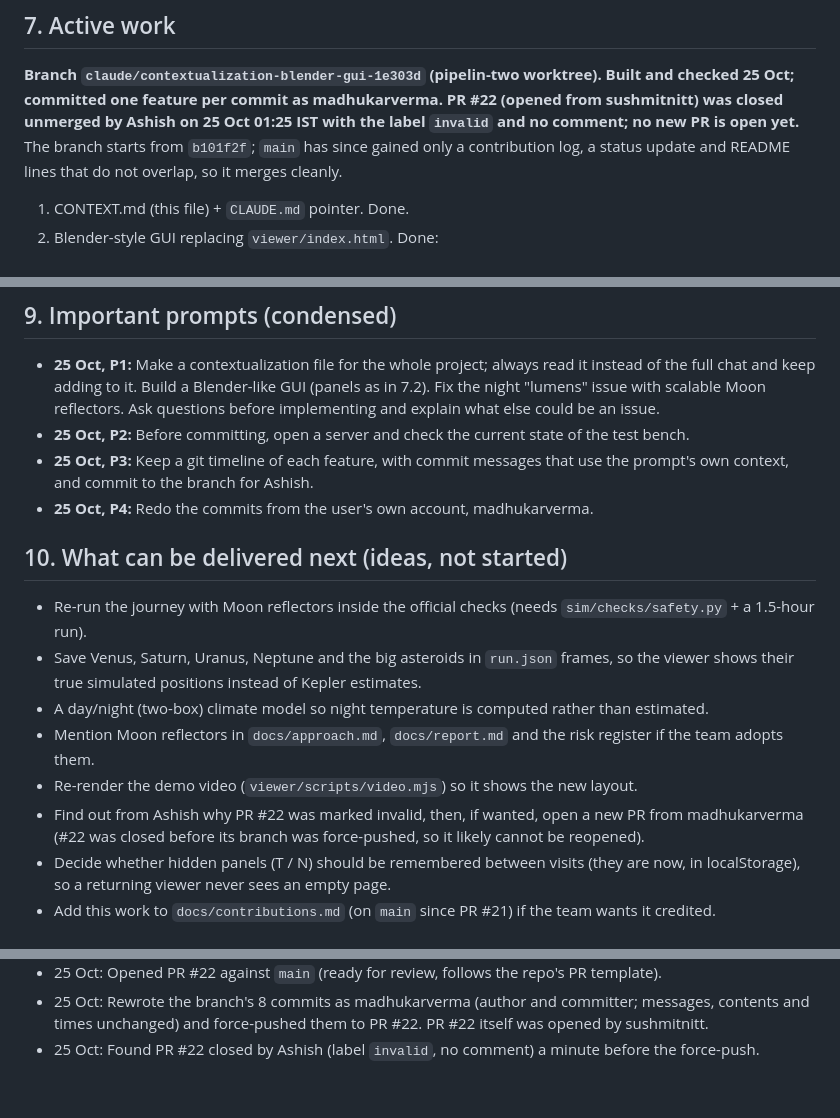
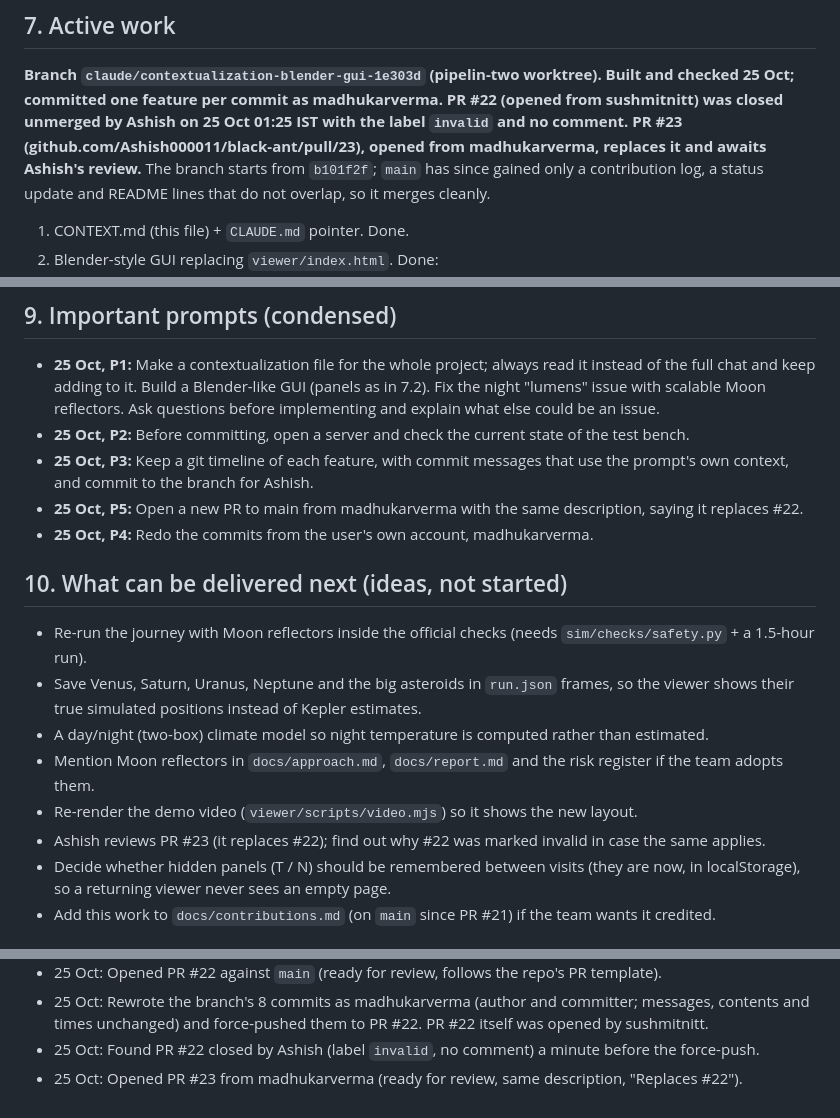
Before and after one commit to Ashish000011/black-ant, a Markdown page: CONTEXT.md, 3 parts joined by grey strips. GitHub-like rendering.

Commit message:
CONTEXT.md: PR #23 from madhukarverma replaces #22
Keeps the contextualization current: the work is now in PR #23, opened from the user's own account with the same
description, waiting for Ashish's review.

Co-Authored-By: Claude Opus 5.5 <noreply@anthropic.com>

```diff
--- a/CONTEXT.md
+++ b/CONTEXT.md
@@ -102,7 +102,8 @@ cd viewer && npm ci && npm run dev        # test bench locally
 
 **Branch `claude/contextualization-blender-gui-1e303d` (pipelin-two worktree). Built and checked 25 Oct;
 committed one feature per commit as madhukarverma. PR #22 (opened from sushmitnitt) was closed unmerged by
-Ashish on 25 Oct 01:25 IST with the label `invalid` and no comment; no new PR is open yet.** The branch starts from `b101f2f`;
+Ashish on 25 Oct 01:25 IST with the label `invalid` and no comment. PR #23
+(github.com/Ashish000011/black-ant/pull/23), opened from madhukarverma, replaces it and awaits Ashish's review.** The branch starts from `b101f2f`;
 `main` has since gained only a contribution log, a status update and README lines that do not overlap, so it
 merges cleanly.
 
@@ -148,6 +149,7 @@ The built-in browser pane has no WebGL, so 3D checks need headless Chromium (Pla
 - **25 Oct, P2:** Before committing, open a server and check the current state of the test bench.
 - **25 Oct, P3:** Keep a git timeline of each feature, with commit messages that use the prompt's own context, and
   commit to the branch for Ashish.
+- **25 Oct, P5:** Open a new PR to main from madhukarverma with the same description, saying it replaces #22.
 - **25 Oct, P4:** Redo the commits from the user's own account, madhukarverma.
 
 ## 10. What can be delivered next (ideas, not started)
@@ -158,8 +160,7 @@ The built-in browser pane has no WebGL, so 3D checks need headless Chromium (Pla
 - A day/night (two-box) climate model so night temperature is computed rather than estimated.
 - Mention Moon reflectors in `docs/approach.md`, `docs/report.md` and the risk register if the team adopts them.
 - Re-render the demo video (`viewer/scripts/video.mjs`) so it shows the new layout.
-- Find out from Ashish why PR #22 was marked invalid, then, if wanted, open a new PR from madhukarverma
-  (#22 was closed before its branch was force-pushed, so it likely cannot be reopened).
+- Ashish reviews PR #23 (it replaces #22); find out why #22 was marked invalid in case the same applies.
 - Decide whether hidden panels (T / N) should be remembered between visits (they are now, in localStorage), so a
   returning viewer never sees an empty page.
 - Add this work to `docs/contributions.md` (on `main` since PR #21) if the team wants it credited.
@@ -180,3 +181,4 @@ The built-in browser pane has no WebGL, so 3D checks need headless Chromium (Pla
 - 25 Oct: Rewrote the branch's 8 commits as madhukarverma (author and committer; messages, contents and times
   unchanged) and force-pushed them to PR #22. PR #22 itself was opened by sushmitnitt.
 - 25 Oct: Found PR #22 closed by Ashish (label `invalid`, no comment) a minute before the force-push.
+- 25 Oct: Opened PR #23 from madhukarverma (ready for review, same description, "Replaces #22").
```
